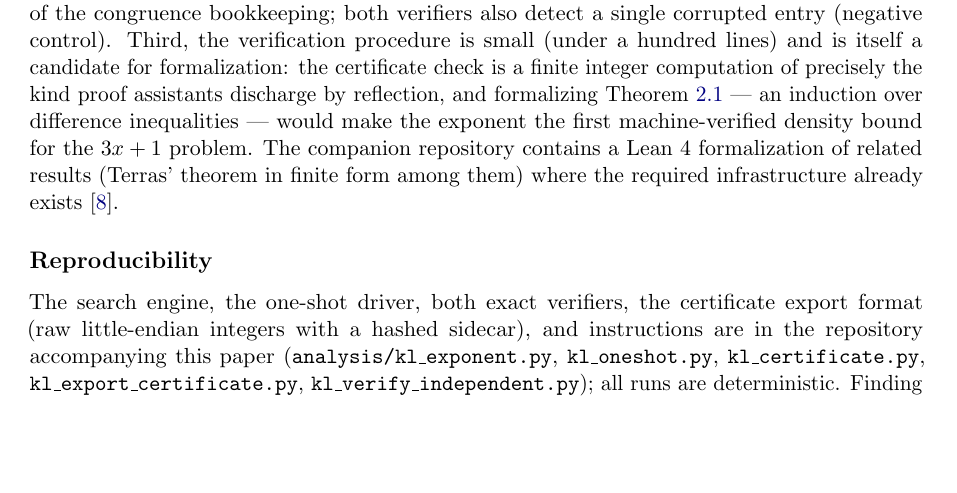
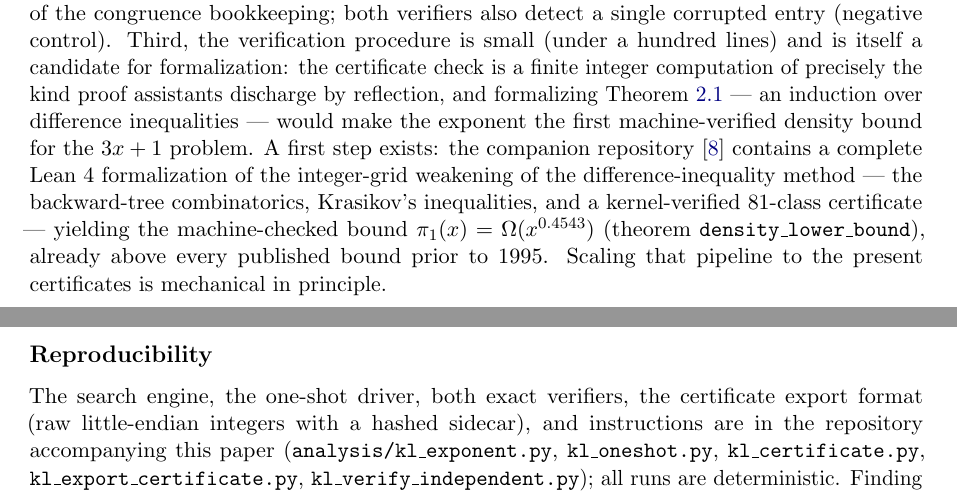
Before and after one commit to msharpe248/collatz, a LaTeX paper (paper/klbound.tex): part of page 5 of 6 before the commit and two parts of pages 5 and 6 of 6 after it, the two joined at a grey line, cut so that both start at the same text, the shorter picture padded with empty space. Compiled offline with pdfLaTeX.

Commit message:
First machine-verified density exponent for 3x+1: pi_1(x) = Omega(x^0.4543)
Krasikov.lean (~950 lines, no sorry, standard foundations only;
certificate check propext-only): a complete Lean 4 formalization of the
integer-grid weakening of Krasikov's difference-inequality method.

- Backward tree with integer caps: treeMem/cnt, monotonicity, chain
  extension; cycle-freeness above 8 (orbit of 8 ends in the 1-2 loop)
  gives disjointness of sibling subtrees; cnt_split.
- The three difference inequalities phi_rec_{two,five,eight} for the
  class-infima phi k m y over roots a ≡ m mod 3^k reaching 8, proved
  from the dynamics (subtree injections, congruence transfer mod 3^k,
  lift bookkeeping mod 3^(k-1)).
- K5: 81-class integer certificate (modulus 243, lambda = 137/100),
  kernel-verified by decide; class nonemptiness via 2 being a
  primitive root mod 243 (also by decide); growth theorem by pure
  natural-number strong induction (no rationals or reals anywhere).
- density_lower_bound: #{n <= 8*2^y reaching 1} * 25220*100^y*18769
  >= 14684*137^y*10000, i.e. pi_1 = Omega(x^log2(1.37)) = Omega(x^0.4543)
  - exceeding every published lower bound before Applegate-Lagarias
  1995 (Krasikov 1989: x^0.43), now machine-checked end to end.

Audit: density_lower_bound depends on [propext, Classical.choice,
Quot.sound]; K5.cert_ok on [propext] alone. Cross-checked numerically.
README + klbound.tex updated.

Co-Authored-By: Claude Fable 5 <noreply@anthropic.com>

```diff
--- a/paper/klbound.tex
+++ b/paper/klbound.tex
@@ -380,10 +380,15 @@ certificate check is a finite integer computation of precisely the
 kind proof assistants discharge by reflection, and formalizing
 Theorem~\ref{thm:kl} --- an induction over difference inequalities ---
 would make the exponent the first machine-verified density bound for
-the $3x+1$ problem. The companion repository contains a Lean~4
-formalization of related results (Terras' theorem in finite form among
-them) where the required infrastructure already exists
-\cite{companion}.
+the $3x+1$ problem. A first step exists: the companion repository
+\cite{companion} contains a complete Lean~4 formalization of the
+integer-grid weakening of the difference-inequality method --- the
+backward-tree combinatorics, Krasikov's inequalities, and a
+kernel-verified $81$-class certificate --- yielding the machine-checked
+bound $\pi_1(x) = \Omega(x^{0.4543})$ (theorem
+\code{density\_lower\_bound}), already above every published bound
+prior to 1995. Scaling that pipeline to the present certificates is
+mechanical in principle.
 
 \subsection*{Reproducibility}
 The search engine, the one-shot driver, both exact verifiers, the
```
Also changed, not shown: README.md, paper/klbound.pdf, 1 other file.
